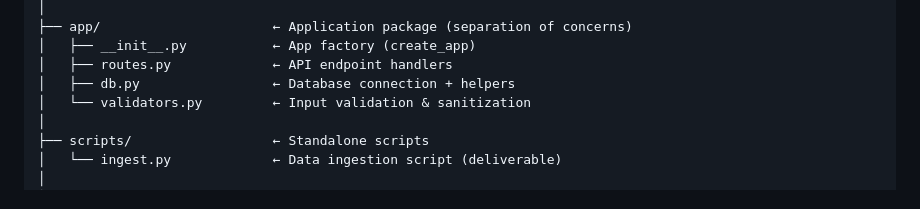
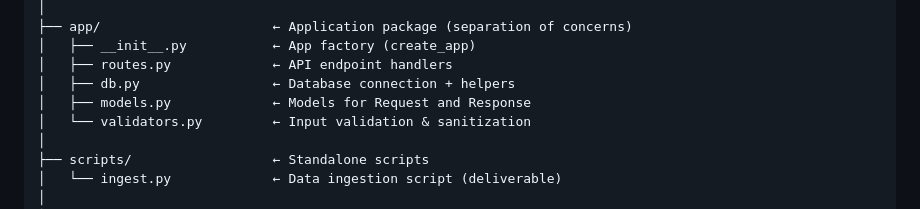
Before and after one commit to PrajwalKarale/nlu-evaluation-project, a Markdown page: README.md, the part around the change. Drawn GitHub-style.

Commit message:
Add models.py for Request and Response handling

```diff
--- a/README.md
+++ b/README.md
@@ -158,6 +158,7 @@ See [api_documentation.md](api_documentation.md) for full request/response schem
 │   ├── __init__.py           ← App factory (create_app)
 │   ├── routes.py             ← API endpoint handlers
 │   ├── db.py                 ← Database connection + helpers
+│   ├── models.py             ← Models for Request and Response
 │   └── validators.py         ← Input validation & sanitization
 │
 ├── scripts/                  ← Standalone scripts
```
